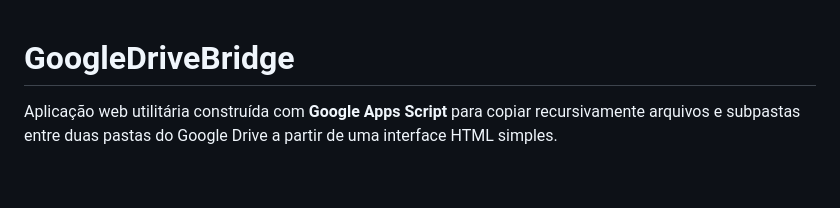
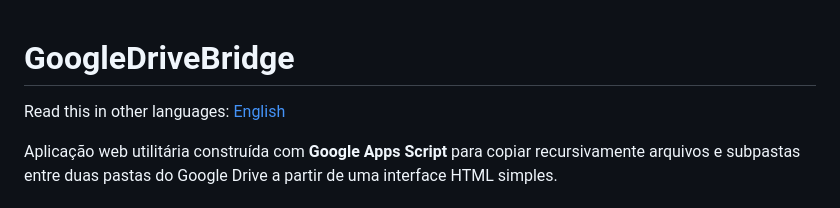
Before and after one commit to pablopcsantos/GoogleDriveBridge, a Markdown page: README.md, the part around the change. GitHub-like rendering; blank space fills up the shorter version.

Commit message:
docs: add English README link

```diff
--- a/README.md
+++ b/README.md
@@ -1,4 +1,6 @@
 # GoogleDriveBridge
+
+Read this in other languages: [English](README.en.md)
 
 Aplicação web utilitária construída com **Google Apps Script** para copiar recursivamente arquivos e subpastas entre duas pastas do Google Drive a partir de uma interface HTML simples.
 
```
